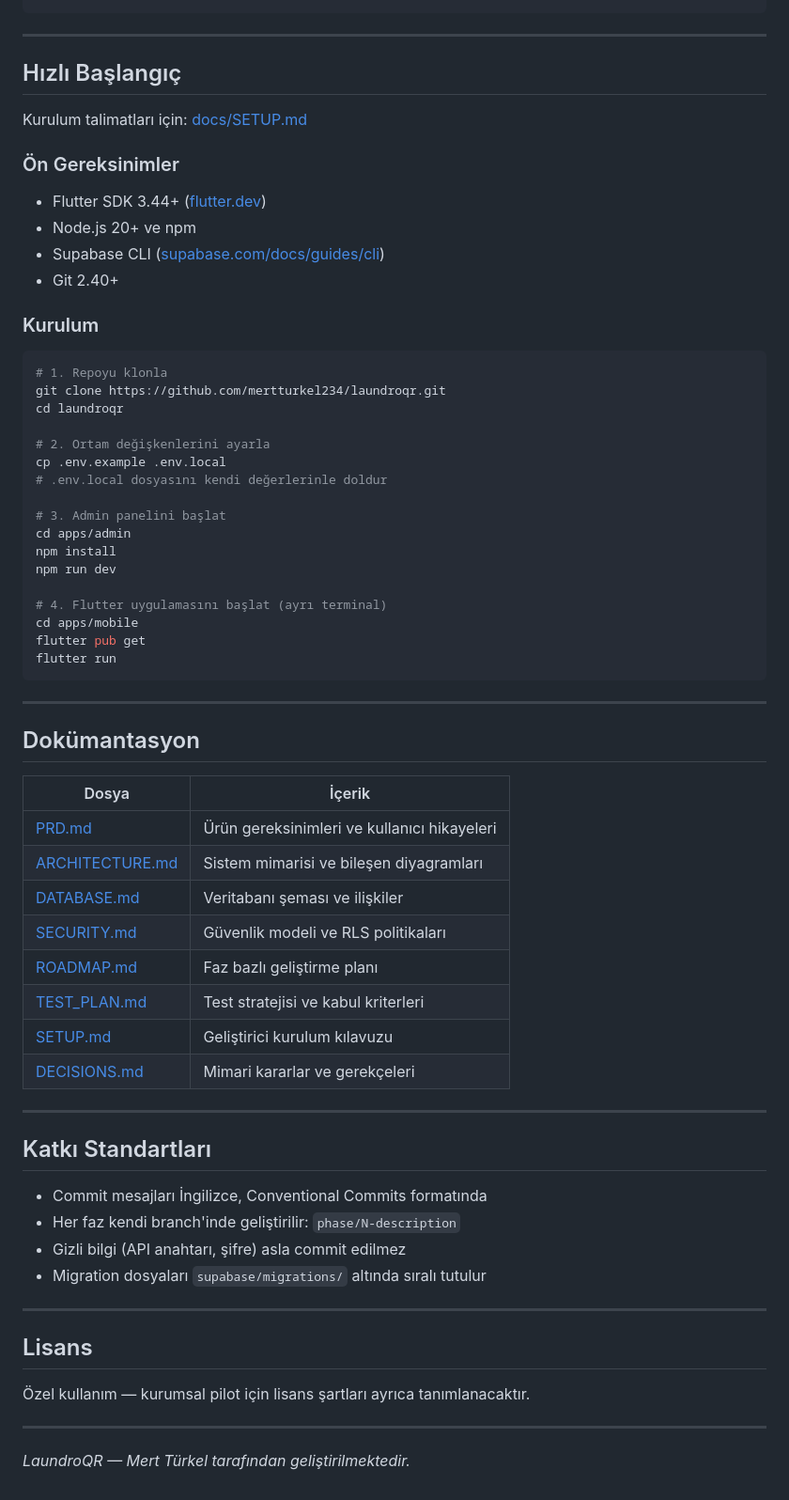
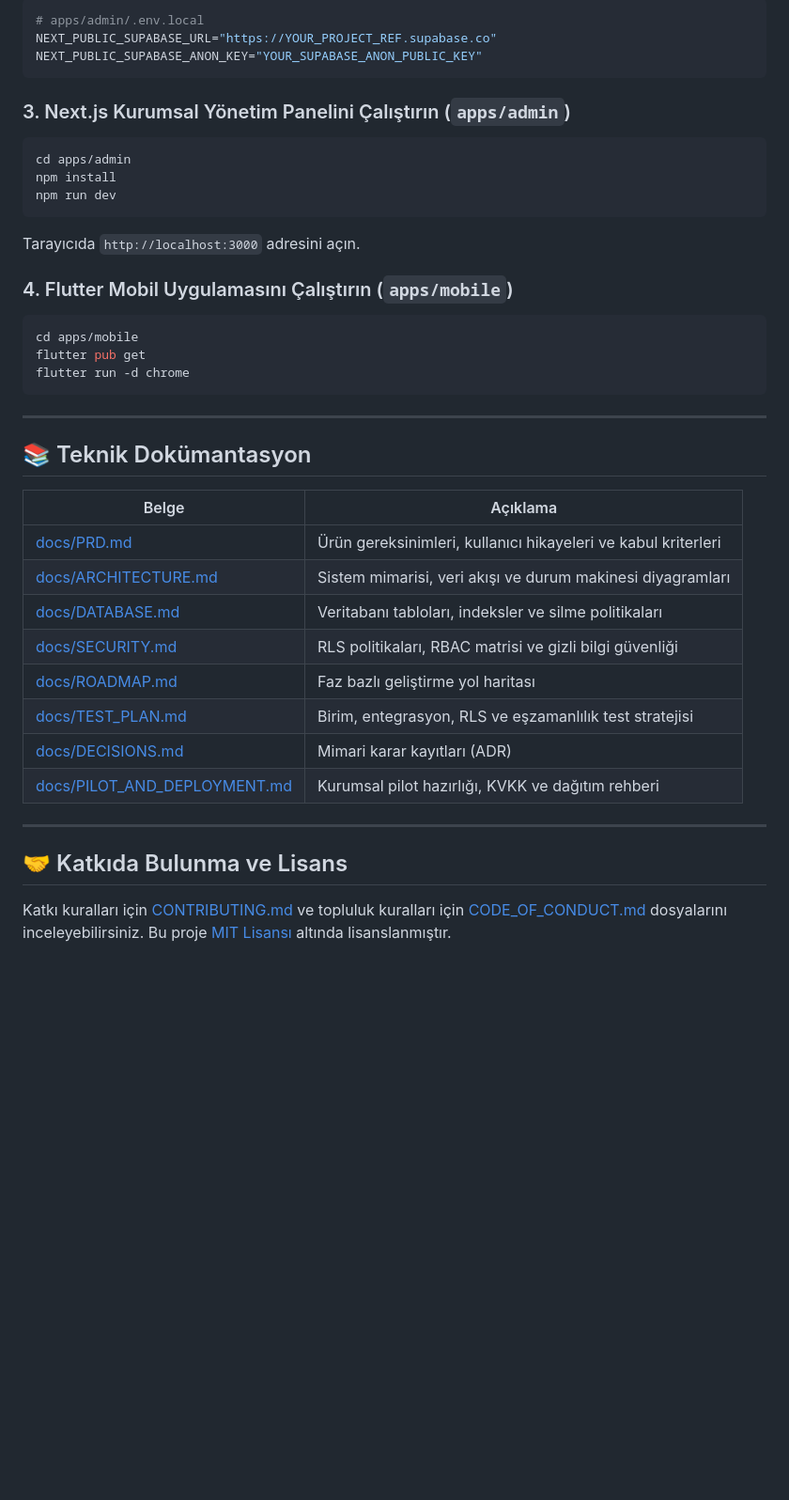
Before and after one commit to mertturkel234/LAUNDROQR, a Markdown page: README.md, the part around one of its changes. Shown at 94% size. Rendered like a GitHub page; blank space fills up the shorter version.

````diff
--- a/README.md
+++ b/README.md
@@ -47,70 +68,41 @@ laundroqr/
+```env
+# apps/admin/.env.local
+NEXT_PUBLIC_SUPABASE_URL="https://YOUR_PROJECT_REF.supabase.co"
+NEXT_PUBLIC_SUPABASE_ANON_KEY="YOUR_SUPABASE_ANON_PUBLIC_KEY"
+```
+
+### 3. Next.js Kurumsal Yönetim Panelini Çalıştırın (`apps/admin`)
+```bash
+cd apps/admin
+npm install
+npm run dev
+```
+Tarayıcıda `http://localhost:3000` adresini açın.
+
+### 4. Flutter Mobil Uygulamasını Çalıştırın (`apps/mobile`)
+```bash
+cd apps/mobile
+flutter pub get
+flutter run -d chrome
 ```
 
 ---
 
-## Hızlı Başlangıç
+## 📚 Teknik Dokümantasyon
 
-Kurulum talimatları için: [docs/SETUP.md](docs/SETUP.md)
-
-### Ön Gereksinimler
-
-- Flutter SDK 3.44+ ([flutter.dev](https://flutter.dev))
-- Node.js 20+ ve npm
-- Supabase CLI ([supabase.com/docs/guides/cli](https://supabase.com/docs/guides/cli))
-- Git 2.40+
-
-### Kurulum
-
-```bash
-# 1. Repoyu klonla
-git clone https://github.com/mertturkel234/laundroqr.git
-cd laundroqr
-
-# 2. Ortam değişkenlerini ayarla
-cp .env.example .env.local
-# .env.local dosyasını kendi değerlerinle doldur
-
-# 3. Admin panelini başlat
-cd apps/admin
-npm install
-npm run dev
-
-# 4. Flutter uygulamasını başlat (ayrı terminal)
-cd apps/mobile
-flutter pub get
-flutter run
-```
+| Belge | Açıklama |
+|---|---|
+| [docs/PRD.md](docs/PRD.md) | Ürün gereksinimleri, kullanıcı hikayeleri ve kabul kriterleri |
+| [docs/ARCHITECTURE.md](docs/ARCHITECTURE.md) | Sistem mimarisi, veri akışı ve durum makinesi diyagramları |
+| [docs/DATABASE.md](docs/DATABASE.md) | Veritabanı tabloları, indeksler ve silme politikaları |
+| [docs/SECURITY.md](docs/SECURITY.md) | RLS politikaları, RBAC matrisi ve gizli bilgi güvenliği |
+| [docs/ROADMAP.md](docs/ROADMAP.md) | Faz bazlı geliştirme yol haritası |
+| [docs/TEST_PLAN.md](docs/TEST_PLAN.md) | Birim, entegrasyon, RLS ve eşzamanlılık test stratejisi |
+| [docs/DECISIONS.md](docs/DECISIONS.md) | Mimari karar kayıtları (ADR) |
+| [docs/PILOT_AND_DEPLOYMENT.md](docs/PILOT_AND_DEPLOYMENT.md) | Kurumsal pilot hazırlığı, KVKK ve dağıtım rehberi |
 
 ---
 
-## Dokümantasyon
+## 🤝 Katkıda Bulunma ve Lisans
 
-| Dosya | İçerik |
-|---|---|
-| [PRD.md](docs/PRD.md) | Ürün gereksinimleri ve kullanıcı hikayeleri |
-| [ARCHITECTURE.md](docs/ARCHITECTURE.md) | Sistem mimarisi ve bileşen diyagramları |
-| [DATABASE.md](docs/DATABASE.md) | Veritabanı şeması ve ilişkiler |
-| [SECURITY.md](docs/SECURITY.md) | Güvenlik modeli ve RLS politikaları |
-| [ROADMAP.md](docs/ROADMAP.md) | Faz bazlı geliştirme planı |
-| [TEST_PLAN.md](docs/TEST_PLAN.md) | Test stratejisi ve kabul kriterleri |
-| [SETUP.md](docs/SETUP.md) | Geliştirici kurulum kılavuzu |
-| [DECISIONS.md](docs/DECISIONS.md) | Mimari kararlar ve gerekçeleri |
-
----
-
-## Katkı Standartları
-
-- Commit mesajları İngilizce, Conventional Commits formatında
-- Her faz kendi branch'inde geliştirilir: `phase/N-description`
-- Gizli bilgi (API anahtarı, şifre) asla commit edilmez
-- Migration dosyaları `supabase/migrations/` altında sıralı tutulur
-
----
-
-## Lisans
-
-Özel kullanım — kurumsal pilot için lisans şartları ayrıca tanımlanacaktır.
-
----
-
-*LaundroQR — Mert Türkel tarafından geliştirilmektedir.*
+Katkı kuralları için [CONTRIBUTING.md](CONTRIBUTING.md) ve topluluk kuralları için [CODE_OF_CONDUCT.md](CODE_OF_CONDUCT.md) dosyalarını inceleyebilirsiniz. Bu proje [MIT Lisansı](LICENSE) altında lisanslanmıştır.
````
Also changed, not shown: other parts of README.md (+51 -30 lines).
